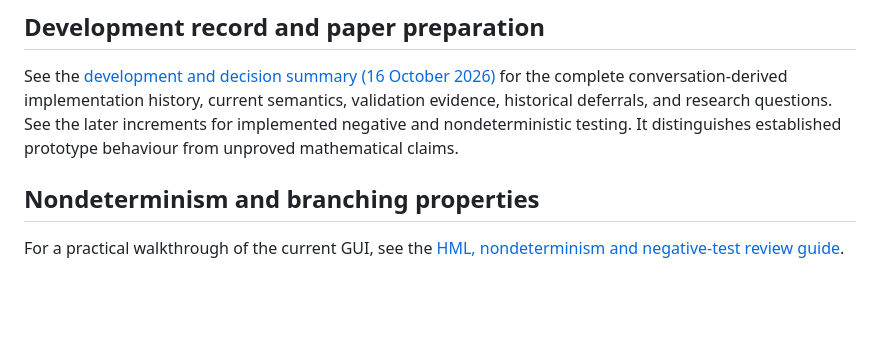
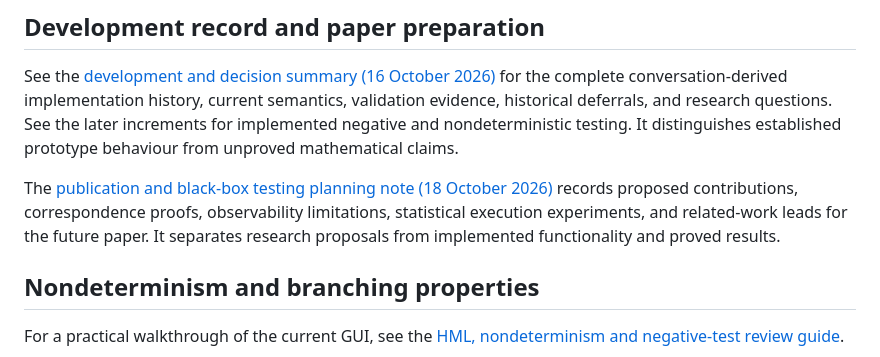
Before and after one commit to levilucio/Browser-Petri-Net-Editor, a Markdown page: docs/satel/README.md, the part around the change. GitHub-like rendering; blank space fills up the shorter version.

Commit message:
docs(satel): record publication direction and black-box testing research plan

```diff
--- a/docs/satel/README.md
+++ b/docs/satel/README.md
@@ -8,6 +8,11 @@ See the [development and decision summary (16 October 2026)](development-summary
 for the complete conversation-derived implementation history, current semantics,
 validation evidence, historical deferrals, and research questions. See the later increments for implemented negative and nondeterministic testing.
 It distinguishes established prototype behaviour from unproved mathematical claims.
+
+The [publication and black-box testing planning note (18 October 2026)](paper-planning-publishability-and-black-box-testing.md)
+records proposed contributions, correspondence proofs, observability limitations,
+statistical execution experiments, and related-work leads for the future paper.
+It separates research proposals from implemented functionality and proved results.
 
 ## Nondeterminism and branching properties
 
```
Also changed, not shown: docs/satel/paper-planning-publishability-and-black-box-testing.md (added, +357 -0 lines).
